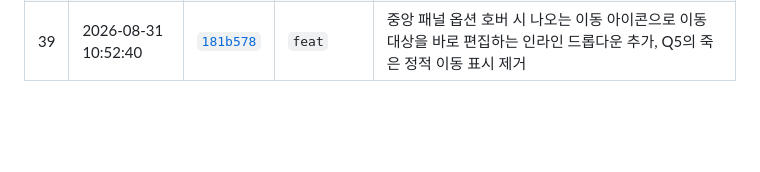
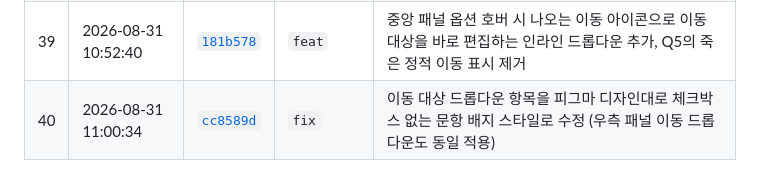
Before and after one commit to minzzn/walla-survey-flow, a Markdown page: README.md, the part around one of its changes. Rendered like a GitHub page; blank space fills up the shorter version.

Commit message:
docs: log move-dropdown design fix in README update table

```diff
--- a/README.md
+++ b/README.md
@@ -63,5 +63,6 @@ https://walla-survey-flow.netlify.app
 | 37 | 2026-08-31 10:29:11 | [`d469a6c`](https://github.com/minzzn/walla-survey-flow/commit/d469a6c) | `feat` | 로직 미설정 상태의 플로우차트를 피그마 참고안대로 단일 세로 배치로 재설계, 우측 패널 "문항을 선택해 주세요" 기본 상태 추가 |
 | 38 | 2026-08-31 10:36:06 | [`98753c0`](https://github.com/minzzn/walla-survey-flow/commit/98753c0) | `feat` | 캔버스에서 문항을 클릭하면 로직이 없을 경우 자동으로 첫 로직 블록을 만들어 펼쳐서 보여줌 |
 | 39 | 2026-08-31 10:52:40 | [`181b578`](https://github.com/minzzn/walla-survey-flow/commit/181b578) | `feat` | 중앙 패널 옵션 호버 시 나오는 이동 아이콘으로 이동 대상을 바로 편집하는 인라인 드롭다운 추가, Q5의 죽은 정적 이동 표시 제거 |
+| 40 | 2026-08-31 11:00:34 | [`cc8589d`](https://github.com/minzzn/walla-survey-flow/commit/cc8589d) | `fix` | 이동 대상 드롭다운 항목을 피그마 디자인대로 체크박스 없는 문항 배지 스타일로 수정 (우측 패널 이동 드롭다운도 동일 적용) |
 
 실제로 화면에서 작업이 진행된 날짜는 2026-08-28 저녁(1~4번, 배포/워처 설정) →
```
Also changed, not shown: other parts of README.md (+1 -1 lines).
